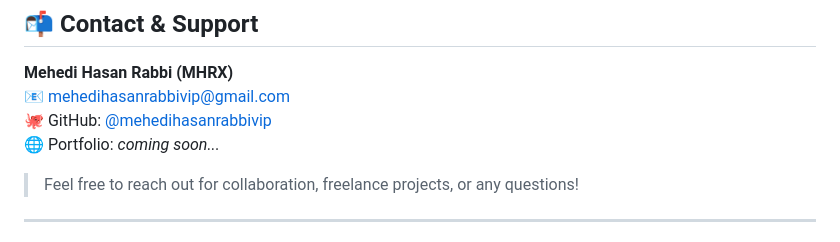
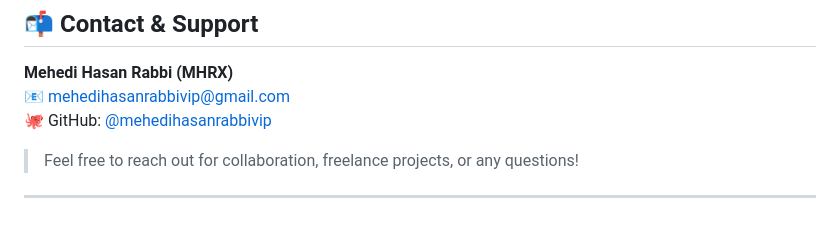
Before and after one commit to mehedihasanrabbivip/Biccas, a Markdown page: README.md, the part around the change printed below. Rendered like a GitHub page.

```diff
--- a/README.md
+++ b/README.md
@@ -84,7 +84,6 @@ Easily deploy this project on platforms such as:
 **Mehedi Hasan Rabbi (MHRX)**
 📧 [mehedihasanrabbivip@gmail.com](mailto:mehedihasanrabbivip@gmail.com)
 🐙 GitHub: [@mehedihasanrabbivip](https://github.com/mehedihasanrabbivip)
-🌐 Portfolio: _coming soon..._
 
 > Feel free to reach out for collaboration, freelance projects, or any questions!
 
```
Also changed, not shown: other parts of README.md (+2 -2 lines).
